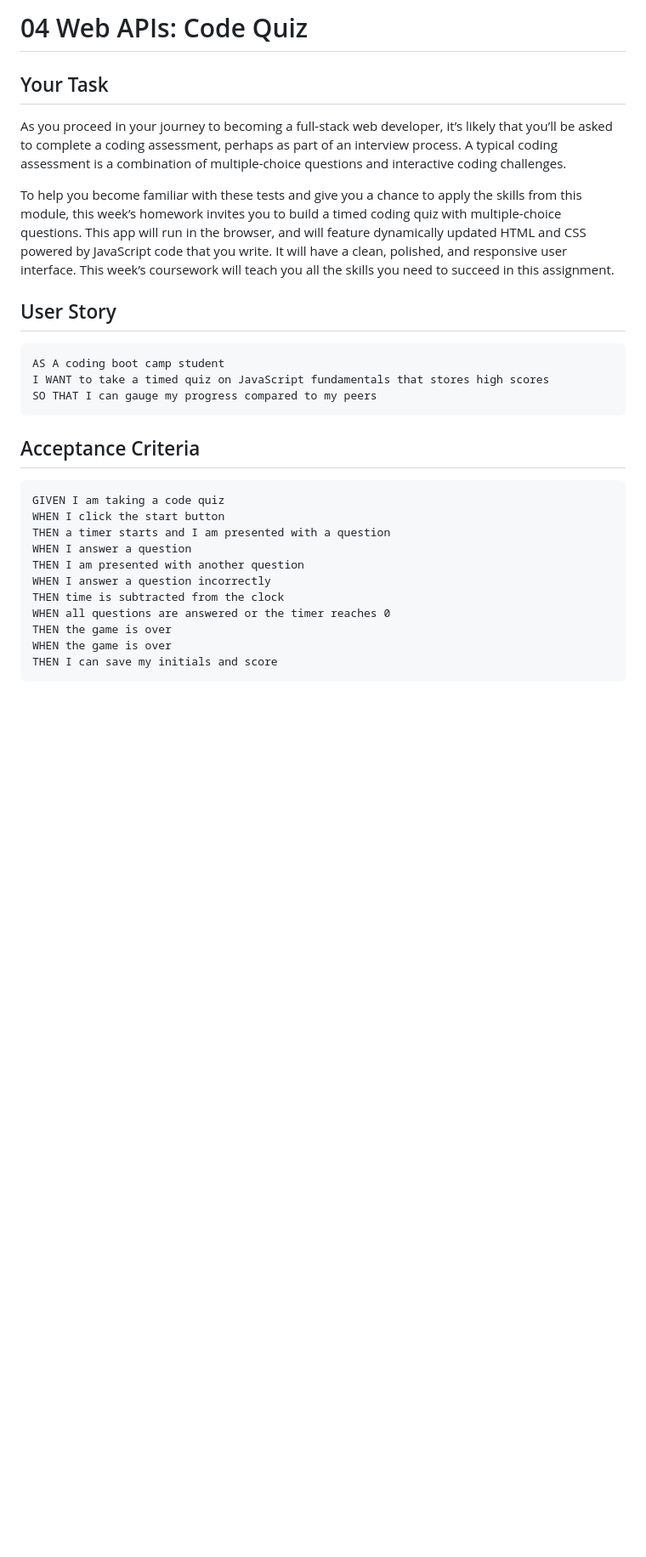
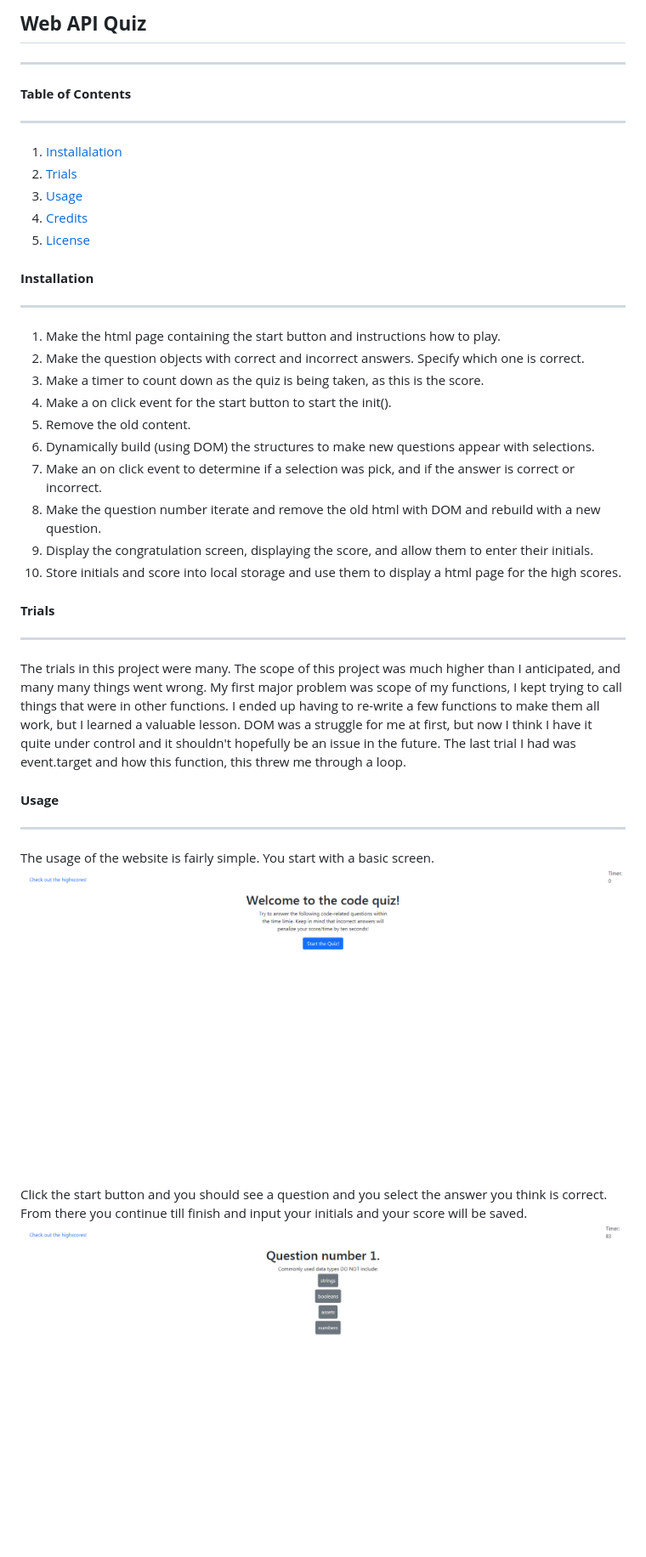
Before and after one commit to jerler1/WebAPI-CodeQuiz, a Markdown page: README.md, the part around the change printed below. Shown: that part at 85% size. GitHub-like rendering; pictures changed too: Web-Quiz-Questions.png (added), Web-Quiz-Screen.png (added); blank space fills up the shorter version.

````diff
--- a/README.md
+++ b/README.md
@@ -1,34 +1,38 @@
-# 04 Web APIs: Code Quiz
+## **Web API Quiz**
+---
 
-## Your Task
-
-As you proceed in your journey to becoming a full-stack web developer, it’s likely that you’ll be asked to complete a coding assessment, perhaps as part of an interview process. A typical coding assessment is a combination of multiple-choice questions and interactive coding challenges.
-
-To help you become familiar with these tests and give you a chance to apply the skills from this module, this week’s homework invites you to build a timed coding quiz with multiple-choice questions. This app will run in the browser, and will feature dynamically updated HTML and CSS powered by JavaScript code that you write. It will have a clean, polished, and responsive user interface. This week’s coursework will teach you all the skills you need to succeed in this assignment.
+#### **Table of Contents**
+---
+1. [Installalation](#installation)
+1. [Trials](#trials)
+1. [Usage](#usage)
+1. [Credits](#credits)
+1. [License](#license)
 
 
-## User Story
+#### **Installation**
+---
 
-```
-AS A coding boot camp student
-I WANT to take a timed quiz on JavaScript fundamentals that stores high scores
-SO THAT I can gauge my progress compared to my peers
-```
+1. Make the html page containing the start button and instructions how to play.
+1. Make the question objects with correct and incorrect answers.  Specify which one is correct.
+1. Make a timer to count down as the quiz is being taken, as this is the score.
+1. Make a on click event for the start button to start the init().
+1. Remove the old content.
+1. Dynamically build (using DOM) the structures to make new questions appear with selections.
+1. Make an on click event to determine if a selection was pick, and if the answer is correct or incorrect.
+1. Make the question number iterate and remove the old html with DOM and rebuild with a new question.
+1. Display the congratulation screen, displaying the score, and allow them to enter their initials.
+1. Store initials and score into local storage and use them to display a html page for the high scores.
 
+#### **Trials**
+---
 
-## Acceptance Criteria
+The trials in this project were many.  The scope of this project was much higher than I anticipated, and many many things went wrong. My first major problem was scope of my functions, I kept trying to call things that were in other functions.  I ended up having to re-write a few functions to make them all work, but I learned a valuable lesson.  DOM was a struggle for me at first, but now I think I have it quite under control and it shouldn't hopefully be an issue in the future.  The last trial I had was event.target and how this function, this threw me through a loop.
 
-```
-GIVEN I am taking a code quiz
-WHEN I click the start button
-THEN a timer starts and I am presented with a question
-WHEN I answer a question
-THEN I am presented with another question
-WHEN I answer a question incorrectly
-THEN time is subtracted from the clock
-WHEN all questions are answered or the timer reaches 0
-THEN the game is over
-WHEN the game is over
-THEN I can save my initials and score
-```
+#### **Usage**
+---
+The usage of the website is fairly simple.  You start with a basic screen.
+![picture of start screen](./Web-Quiz-Screen.png)
+Click the start button and you should see a question and you select the answer you think is correct.  From there you continue till finish and input your initials and your score will be saved.
+![picture of questions](./Web-Quiz-Questions.png)
 
````
Also changed, not shown: other parts of README.md (+24 -52 lines), 3 other files.
